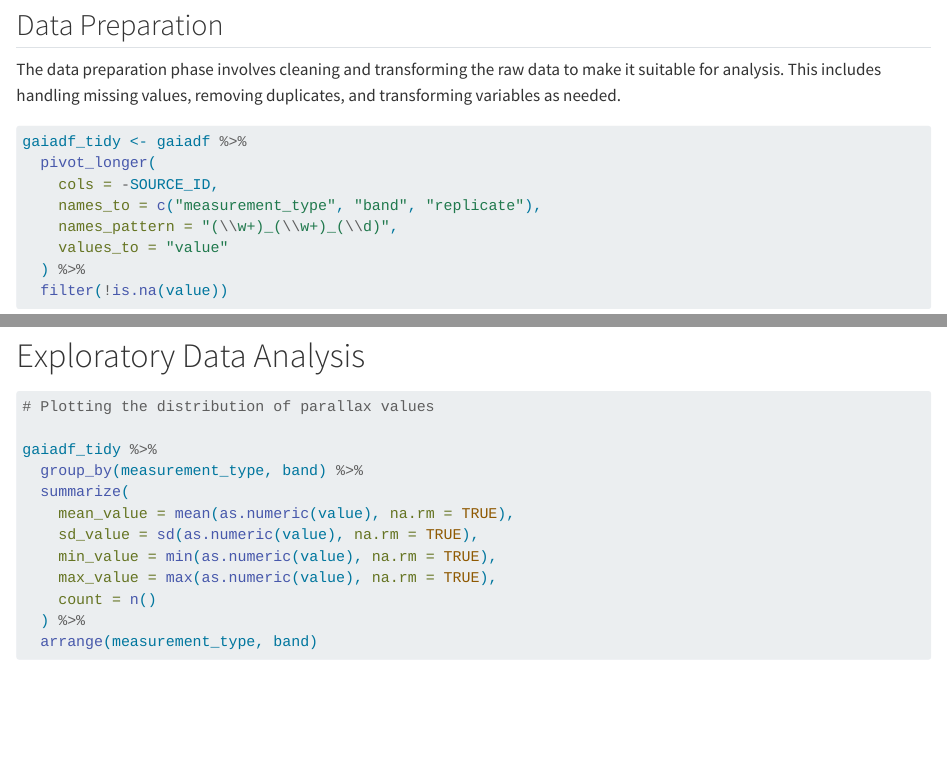
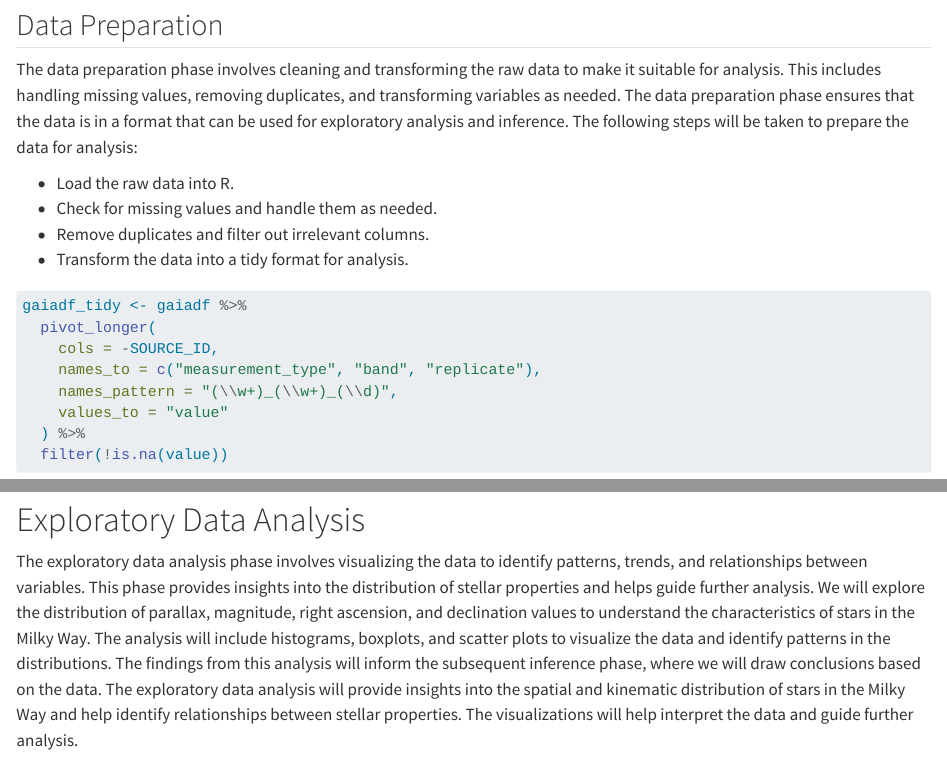
Before and after one commit to spacerome/Data606_Final_Project, a Quarto document (Roman-project.qmd): the page in a window 1100 px wide, from 2070 px down, and a second part further down, joined at a grey line. Rendered offline with R 4.5, knitr and Pandoc in place of Quarto, with nearby package versions; some code elsewhere in the file could not run offline; long lines of code are wrapped.

Commit message:
updated files

````diff
--- a/Roman-project.qmd
+++ b/Roman-project.qmd
@@ -89,7 +89,12 @@ gaiadf2 <- data.frame(read.csv(text=rawgaia2, sep= "\t", stringsAsFactors = FALS
 
 ## Data Preparation
 
-The data preparation phase involves cleaning and transforming the raw data to make it suitable for analysis. This includes handling missing values, removing duplicates, and transforming variables as needed.
+The data preparation phase involves cleaning and transforming the raw data to make it suitable for analysis. This includes handling missing values, removing duplicates, and transforming variables as needed. The data preparation phase ensures that the data is in a format that can be used for exploratory analysis and inference. The following steps will be taken to prepare the data for analysis:
+
+-   Load the raw data into R.
+-   Check for missing values and handle them as needed.
+-   Remove duplicates and filter out irrelevant columns.
+-   Transform the data into a tidy format for analysis.
 
 ```{r datacleaning}
 
@@ -176,6 +181,8 @@ magnitude_parallax <- gaiadf_tidy %>%
 ```
 
 # Exploratory Data Analysis
+
+The exploratory data analysis phase involves visualizing the data to identify patterns, trends, and relationships between variables. This phase provides insights into the distribution of stellar properties and helps guide further analysis. We will explore the distribution of parallax, magnitude, right ascension, and declination values to understand the characteristics of stars in the Milky Way. The analysis will include histograms, boxplots, and scatter plots to visualize the data and identify patterns in the distributions. The findings from this analysis will inform the subsequent inference phase, where we will draw conclusions based on the data. The exploratory data analysis will provide insights into the spatial and kinematic distribution of stars in the Milky Way and help identify relationships between stellar properties. The visualizations will help interpret the data and guide further analysis.
 
 ```{r eda}
 
````
Also changed, not shown: Roman-project.html, Roman-project_files/figure-html/cluster-1.png, Roman-project.qmd (2 more changed lines).
